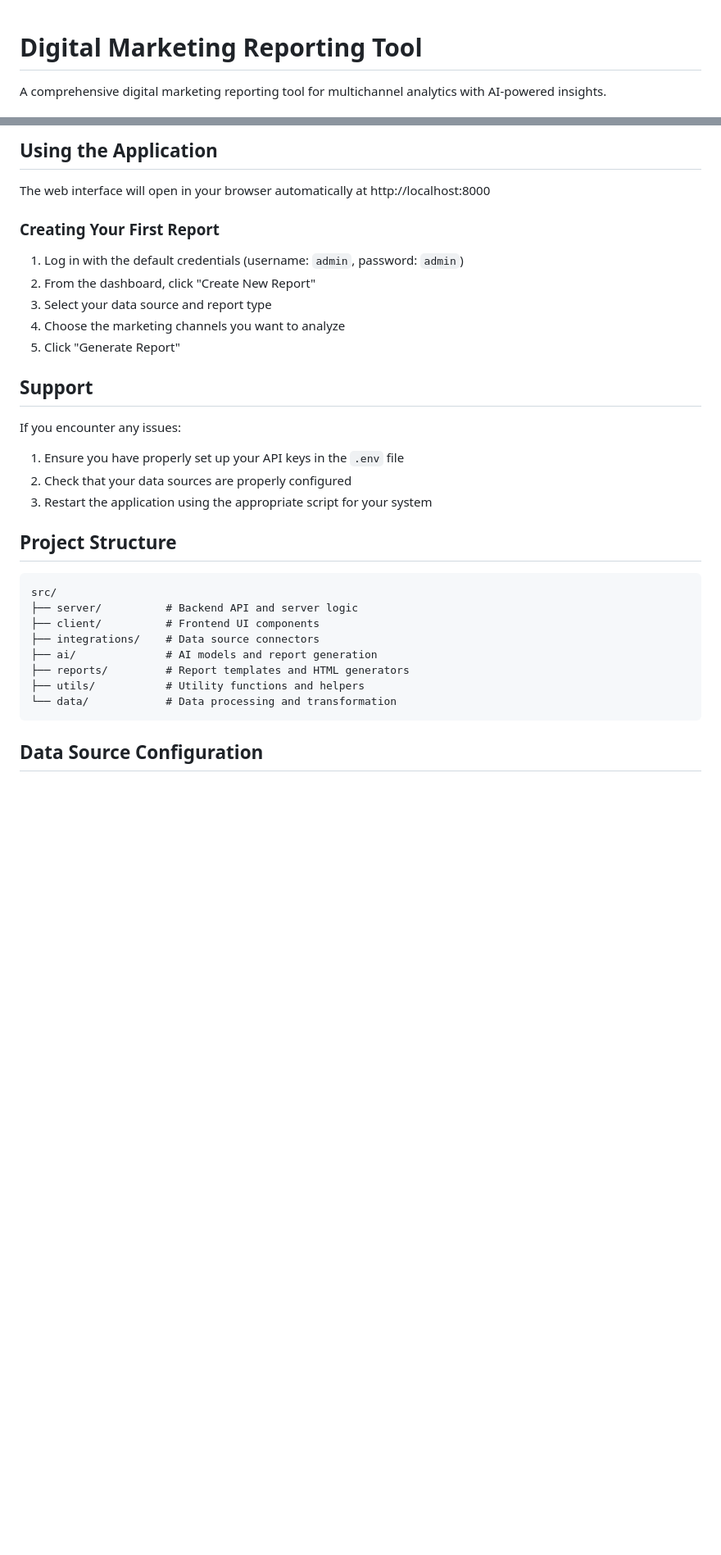
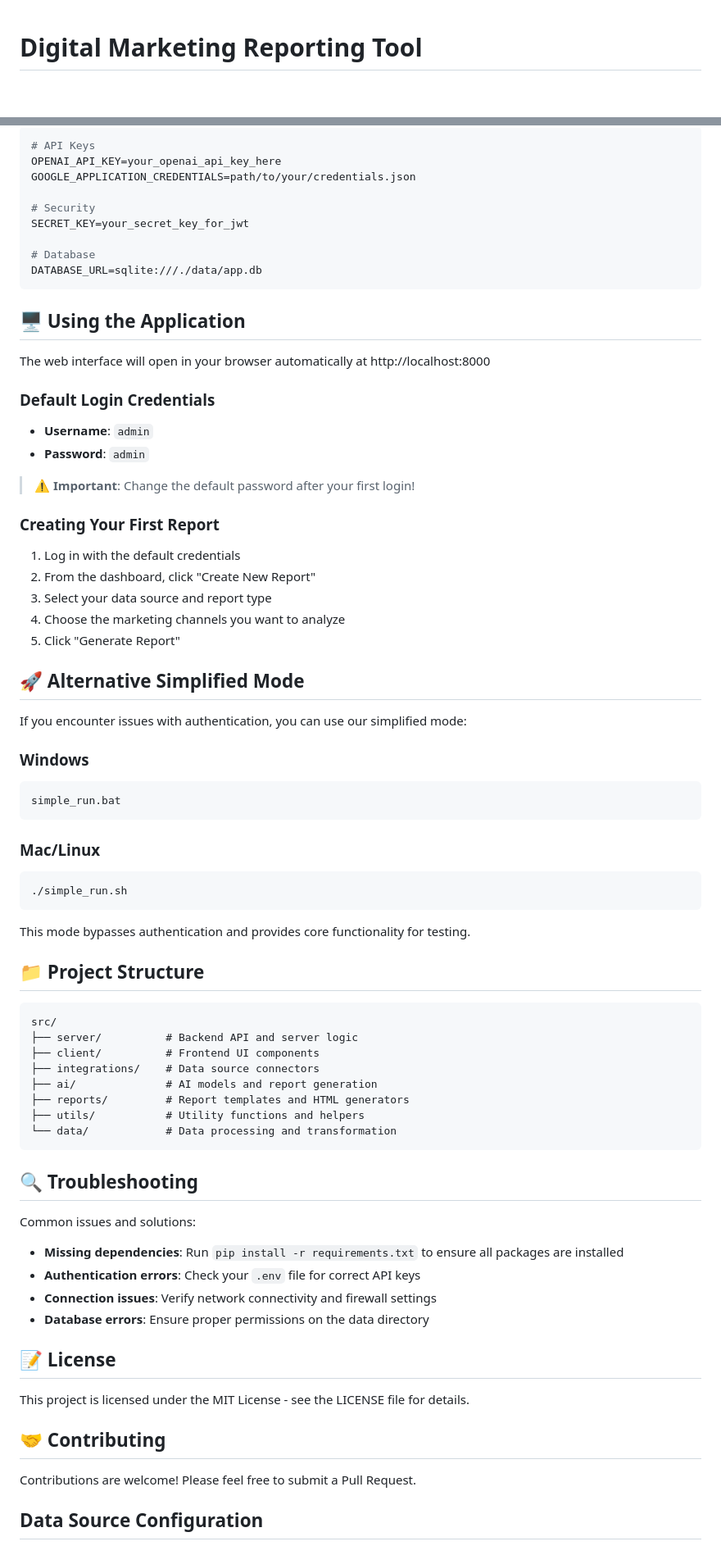
Before and after one commit to dawnforge-lab/Reporting-Tool, a Markdown page: README.md, 2 parts joined by grey strips. Shown at 82% size. Rendered like a GitHub page; blank space fills up the shorter version.

Commit message:
Update README with improved formatting and badges

````diff
--- a/README.md
+++ b/README.md
@@ -1,4 +1,4 @@
 # Digital Marketing Reporting Tool
 
-A comprehensive digital marketing reporting tool for multichannel analytics with AI-powered insights.
+<div align="center">
 
@@ -83,24 +88,52 @@ To use all features, you'll need:
 
-## Using the Application
+```ini
+# API Keys
+OPENAI_API_KEY=your_openai_api_key_here
+GOOGLE_APPLICATION_CREDENTIALS=path/to/your/credentials.json
+
+# Security
+SECRET_KEY=your_secret_key_for_jwt
+
+# Database
+DATABASE_URL=sqlite:///./data/app.db
+```
+
+## 🖥️ Using the Application
 
 The web interface will open in your browser automatically at http://localhost:8000
 
+### Default Login Credentials
+
+- **Username**: `admin`
+- **Password**: `admin`
+
+> ⚠️ **Important**: Change the default password after your first login!
+
 ### Creating Your First Report
 
-1. Log in with the default credentials (username: `admin`, password: `admin`)
+1. Log in with the default credentials
 2. From the dashboard, click "Create New Report"
 3. Select your data source and report type
 4. Choose the marketing channels you want to analyze
 5. Click "Generate Report"
 
-## Support
+## 🚀 Alternative Simplified Mode
 
-If you encounter any issues:
-1. Ensure you have properly set up your API keys in the `.env` file
-2. Check that your data sources are properly configured
-3. Restart the application using the appropriate script for your system
+If you encounter issues with authentication, you can use our simplified mode:
 
-## Project Structure
+### Windows
+```
+simple_run.bat
+```
+
+### Mac/Linux
+```bash
+./simple_run.sh
+```
+
+This mode bypasses authentication and provides core functionality for testing.
+
+## 📁 Project Structure
 
 ```
 src/
@@ -112,6 +145,23 @@ src/
 ├── utils/           # Utility functions and helpers
 └── data/            # Data processing and transformation
 ```
+
+## 🔍 Troubleshooting
+
+Common issues and solutions:
+
+- **Missing dependencies**: Run `pip install -r requirements.txt` to ensure all packages are installed
+- **Authentication errors**: Check your `.env` file for correct API keys
+- **Connection issues**: Verify network connectivity and firewall settings
+- **Database errors**: Ensure proper permissions on the data directory
+
+## 📝 License
+
+This project is licensed under the MIT License - see the LICENSE file for details.
+
+## 🤝 Contributing
+
+Contributions are welcome! Please feel free to submit a Pull Request.
 
 ## Data Source Configuration
 
````
Also changed, not shown: other parts of README.md (+56 -53 lines).
